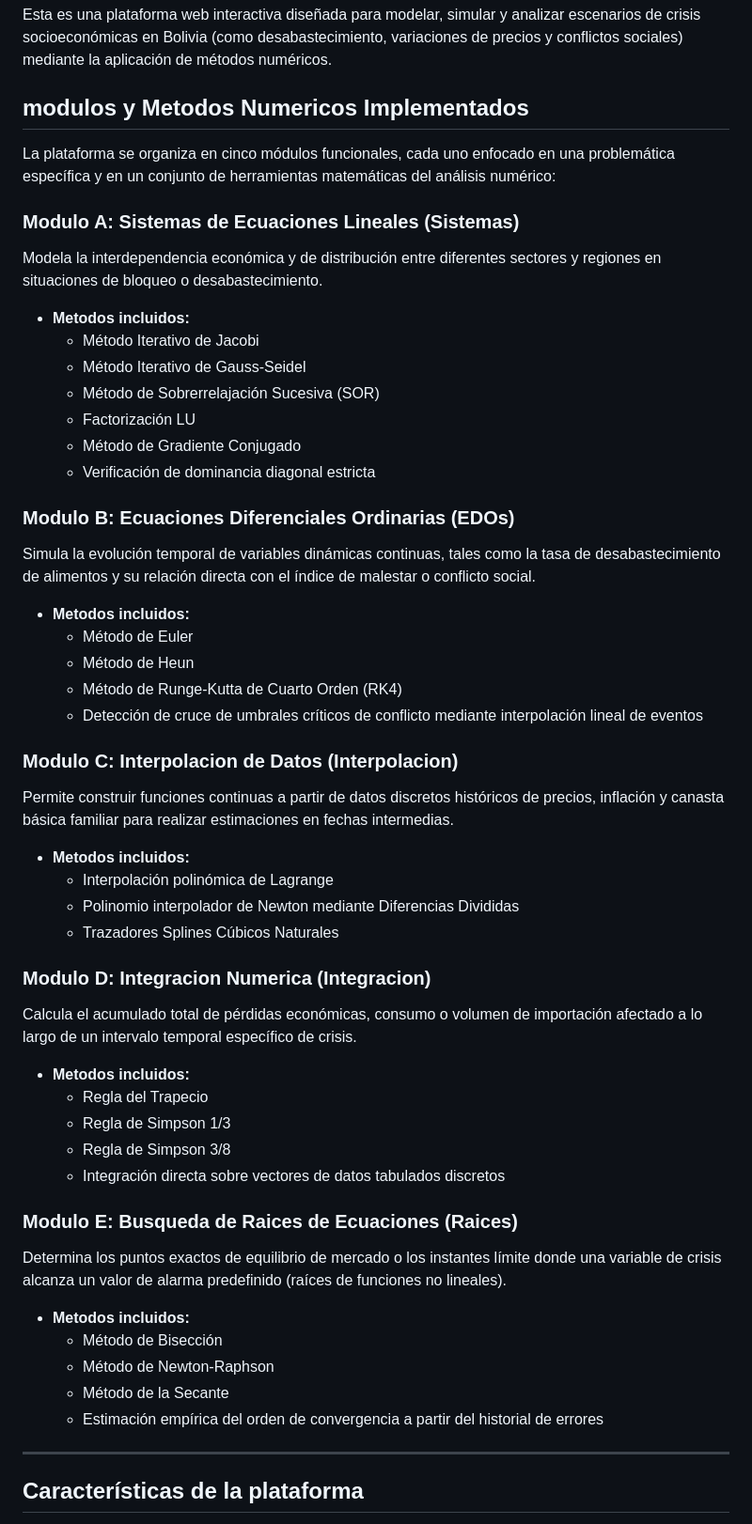
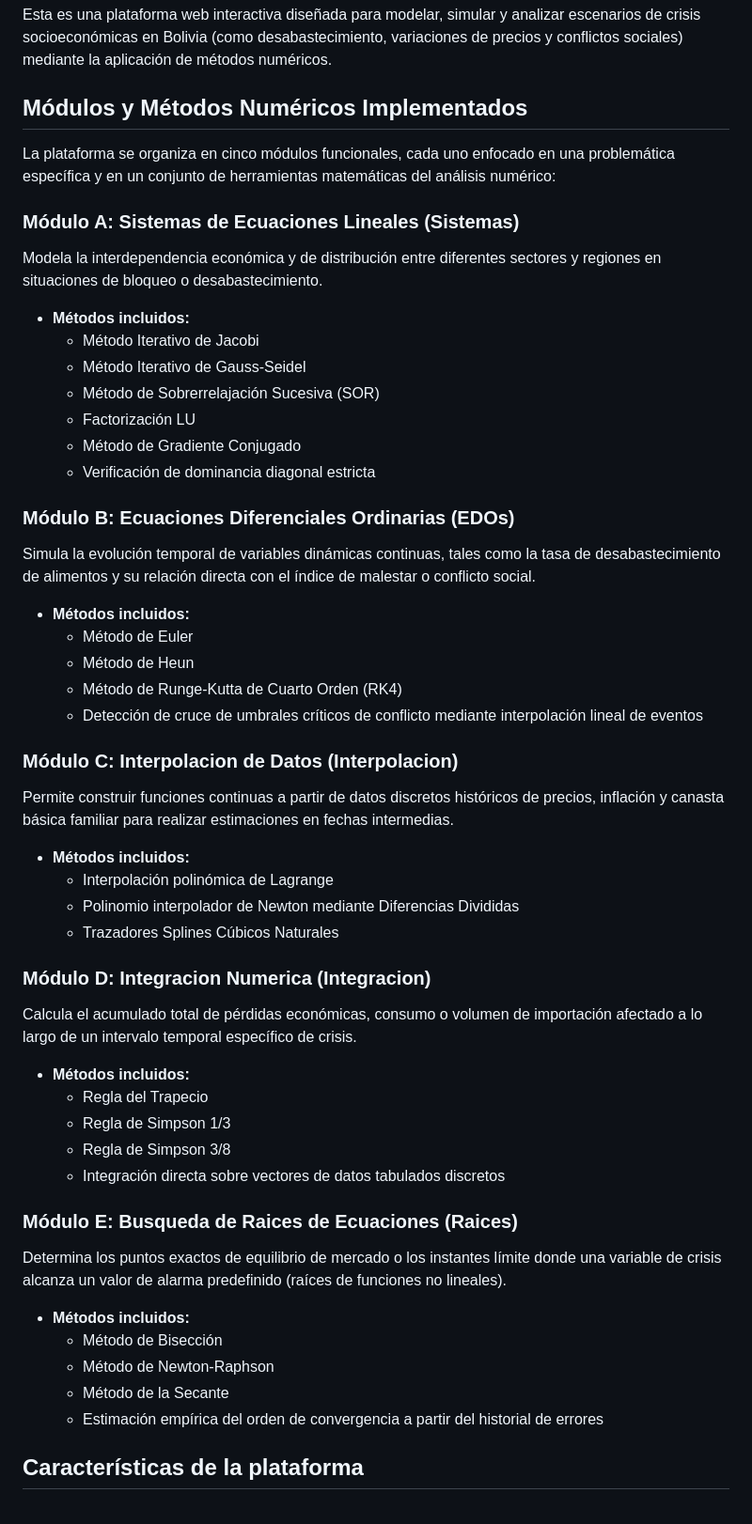
Before and after one commit to MikaelaCordova/simulacion-metodos-numericos, a Markdown page: README.md, the part around one of its changes. Shown at 94% size. Rendered like a GitHub page.

Commit message:
docs: update README

```diff
--- a/README.md
+++ b/README.md
@@ -2,13 +2,13 @@
 
 Esta es una plataforma web interactiva diseñada para modelar, simular y analizar escenarios de crisis socioeconómicas en Bolivia (como desabastecimiento, variaciones de precios y conflictos sociales) mediante la aplicación de métodos numéricos.
 
-## modulos y Metodos Numericos Implementados
+## Módulos y Métodos Numéricos Implementados
 
 La plataforma se organiza en cinco módulos funcionales, cada uno enfocado en una problemática específica y en un conjunto de herramientas matemáticas del análisis numérico:
 
-### Modulo A: Sistemas de Ecuaciones Lineales (Sistemas)
+### Módulo A: Sistemas de Ecuaciones Lineales (Sistemas)
 Modela la interdependencia económica y de distribución entre diferentes sectores y regiones en situaciones de bloqueo o desabastecimiento.
-*   **Metodos incluidos:**
+*   **Métodos incluidos:**
     *   Método Iterativo de Jacobi
     *   Método Iterativo de Gauss-Seidel
     *   Método de Sobrerrelajación Sucesiva (SOR)
@@ -16,37 +16,37 @@ Modela la interdependencia económica y de distribución entre diferentes sector
     *   Método de Gradiente Conjugado
     *   Verificación de dominancia diagonal estricta
 
-### Modulo B: Ecuaciones Diferenciales Ordinarias (EDOs)
+### Módulo B: Ecuaciones Diferenciales Ordinarias (EDOs)
 Simula la evolución temporal de variables dinámicas continuas, tales como la tasa de desabastecimiento de alimentos y su relación directa con el índice de malestar o conflicto social.
-*   **Metodos incluidos:**
+*   **Métodos incluidos:**
     *   Método de Euler
     *   Método de Heun
     *   Método de Runge-Kutta de Cuarto Orden (RK4)
     *   Detección de cruce de umbrales críticos de conflicto mediante interpolación lineal de eventos
 
-### Modulo C: Interpolacion de Datos (Interpolacion)
+### Módulo C: Interpolacion de Datos (Interpolacion)
 Permite construir funciones continuas a partir de datos discretos históricos de precios, inflación y canasta básica familiar para realizar estimaciones en fechas intermedias.
-*   **Metodos incluidos:**
+*   **Métodos incluidos:**
     *   Interpolación polinómica de Lagrange
     *   Polinomio interpolador de Newton mediante Diferencias Divididas
     *   Trazadores Splines Cúbicos Naturales
 
-### Modulo D: Integracion Numerica (Integracion)
+### Módulo D: Integracion Numerica (Integracion)
 Calcula el acumulado total de pérdidas económicas, consumo o volumen de importación afectado a lo largo de un intervalo temporal específico de crisis.
-*   **Metodos incluidos:**
+*   **Métodos incluidos:**
     *   Regla del Trapecio
     *   Regla de Simpson 1/3
     *   Regla de Simpson 3/8
     *   Integración directa sobre vectores de datos tabulados discretos
 
-### Modulo E: Busqueda de Raices de Ecuaciones (Raices)
+### Módulo E: Busqueda de Raices de Ecuaciones (Raices)
 Determina los puntos exactos de equilibrio de mercado o los instantes límite donde una variable de crisis alcanza un valor de alarma predefinido (raíces de funciones no lineales).
-*   **Metodos incluidos:**
+*   **Métodos incluidos:**
     *   Método de Bisección
     *   Método de Newton-Raphson
     *   Método de la Secante
     *   Estimación empírica del orden de convergencia a partir del historial de errores
----
+
 ## Características de la plataforma
 
 La plataforma fue desarrollada como una herramienta interactiva de simulación y análisis. Cada módulo permite al usuario ingresar parámetros personalizados y observar el comportamiento de los modelos numéricos en distintos escenarios de crisis.
```
Also changed, not shown: other parts of README.md (+1 -1 lines).
